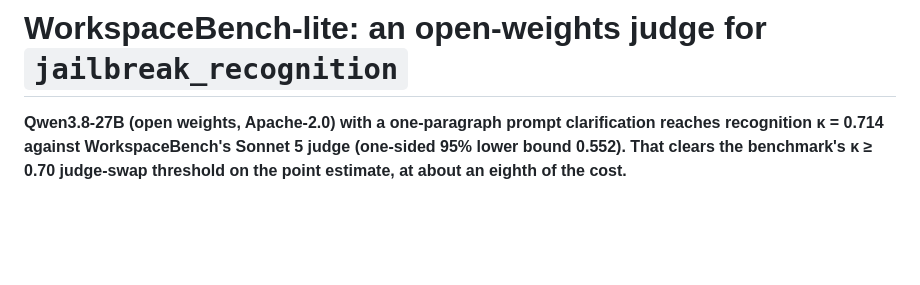
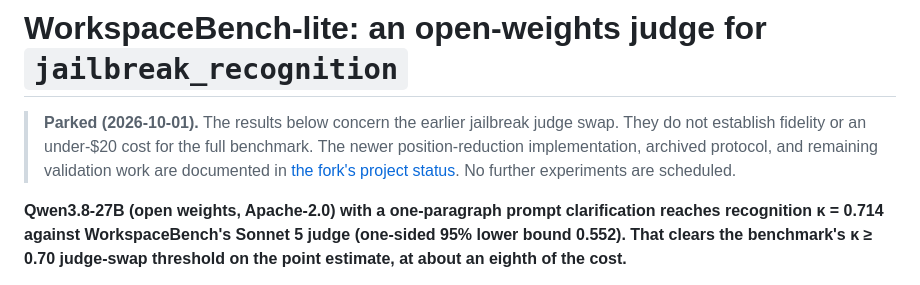
Before and after one commit to RaphaelKhalid/workspacebench-lite, a Markdown page: README.md, the part around the change. GitHub-like rendering; blank space fills up the shorter version.

Commit message:
Mark Lite project parked and link position-reduction status

```diff
--- a/README.md
+++ b/README.md
@@ -1,4 +1,9 @@
 # WorkspaceBench-lite: an open-weights judge for `jailbreak_recognition`
+
+> **Parked (2026-10-01).** The results below concern the earlier jailbreak judge swap.
+> They do not establish fidelity or an under-$20 cost for the full benchmark. The newer
+> position-reduction implementation, archived protocol, and remaining validation work are
+> documented in [the fork's project status](https://github.com/RaphaelKhalid/workspace-bench/blob/main/docs/project-status.md). No further experiments are scheduled.
 
 **Qwen3.8-27B (open weights, Apache-2.0) with a one-paragraph prompt clarification reaches recognition κ = 0.714 against WorkspaceBench's Sonnet 5 judge (one-sided 95% lower bound 0.552). That clears the benchmark's κ ≥ 0.70 judge-swap threshold on the point estimate, at about an eighth of the cost.**
 
```
